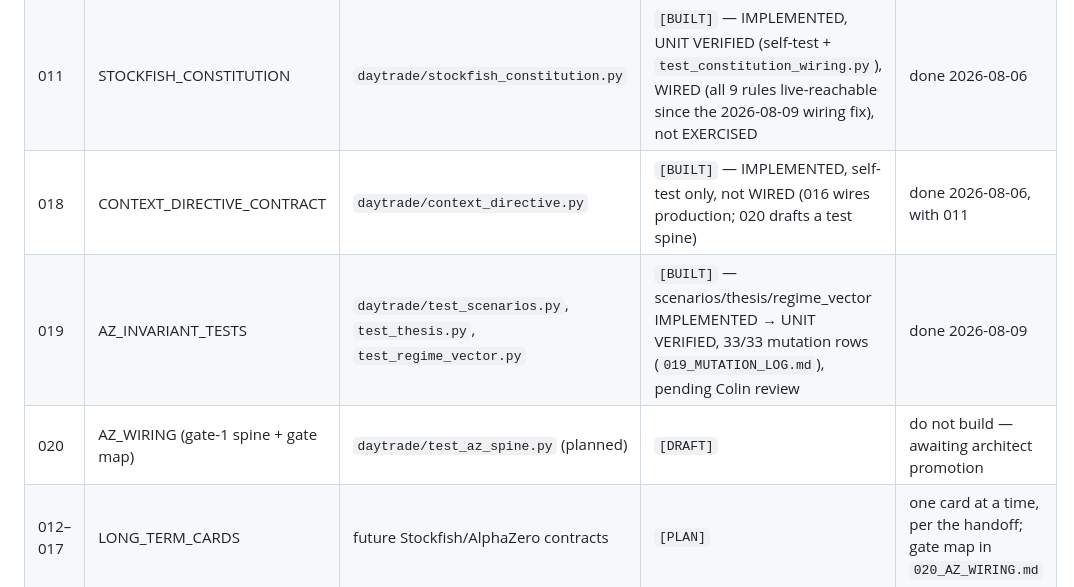
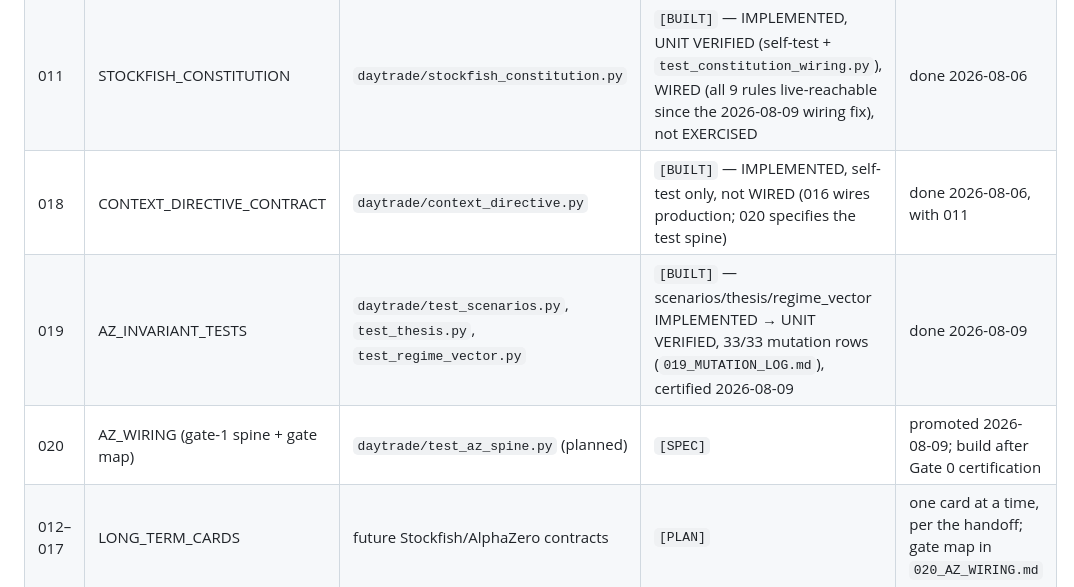
Before and after one commit to ceyre-boop/passing-funded-account-1-, a Markdown page: specs/README.md, the part around the change. Drawn GitHub-style.

```diff
--- a/specs/README.md
+++ b/specs/README.md
@@ -17,9 +17,9 @@ the build sequence.
 | 007 | BRIEF (in 006 file) | `daytrade/brief.py` | `[SKETCH]` | last |
 | 010 | LONG_TERM_VISION | backlog and architecture map | `[SKETCH]` | planning only |
 | 011 | STOCKFISH_CONSTITUTION | `daytrade/stockfish_constitution.py` | `[BUILT]` — IMPLEMENTED, UNIT VERIFIED (self-test + `test_constitution_wiring.py`), WIRED (all 9 rules live-reachable since the 2026-08-09 wiring fix), not EXERCISED | done 2026-08-06 |
-| 018 | CONTEXT_DIRECTIVE_CONTRACT | `daytrade/context_directive.py` | `[BUILT]` — IMPLEMENTED, self-test only, not WIRED (016 wires production; 020 drafts a test spine) | done 2026-08-06, with 011 |
-| 019 | AZ_INVARIANT_TESTS | `daytrade/test_scenarios.py`, `test_thesis.py`, `test_regime_vector.py` | `[BUILT]` — scenarios/thesis/regime_vector IMPLEMENTED → UNIT VERIFIED, 33/33 mutation rows (`019_MUTATION_LOG.md`), pending Colin review | done 2026-08-09 |
-| 020 | AZ_WIRING (gate-1 spine + gate map) | `daytrade/test_az_spine.py` (planned) | `[DRAFT]` | do not build — awaiting architect promotion |
+| 018 | CONTEXT_DIRECTIVE_CONTRACT | `daytrade/context_directive.py` | `[BUILT]` — IMPLEMENTED, self-test only, not WIRED (016 wires production; 020 specifies the test spine) | done 2026-08-06, with 011 |
+| 019 | AZ_INVARIANT_TESTS | `daytrade/test_scenarios.py`, `test_thesis.py`, `test_regime_vector.py` | `[BUILT]` — scenarios/thesis/regime_vector IMPLEMENTED → UNIT VERIFIED, 33/33 mutation rows (`019_MUTATION_LOG.md`), certified 2026-08-09 | done 2026-08-09 |
+| 020 | AZ_WIRING (gate-1 spine + gate map) | `daytrade/test_az_spine.py` (planned) | `[SPEC]` | promoted 2026-08-09; build after Gate 0 certification |
 | 012–017 | LONG_TERM_CARDS | future Stockfish/AlphaZero contracts | `[PLAN]` | one card at a time, per the handoff; gate map in `020_AZ_WIRING.md` |
 
 ## Status legend
```
Also changed, not shown: specs/020_AZ_WIRING.md (+36 -18 lines).
